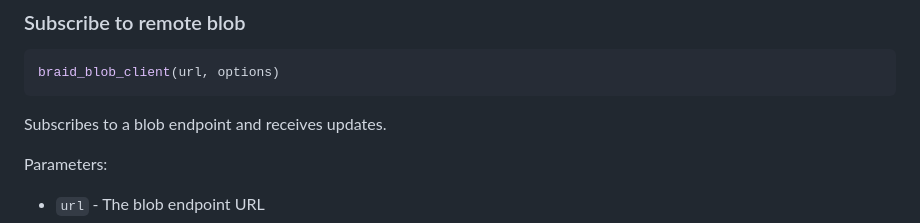
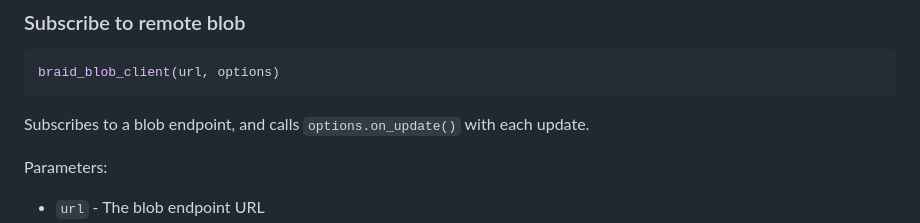
Before and after one commit to braid-org/braid-blob, a Markdown page: README.md, the part around the change. GitHub-like rendering.

Commit message:
Improve readme

````diff
--- a/README.md
+++ b/README.md
@@ -179,7 +179,7 @@ A simple browser client is included for subscribing to blob updates.
 braid_blob_client(url, options)
 ```
 
-Subscribes to a blob endpoint and receives updates.
+Subscribes to a blob endpoint, and calls `options.on_update()` with each update.
 
 Parameters:
 - `url` - The blob endpoint URL
````
